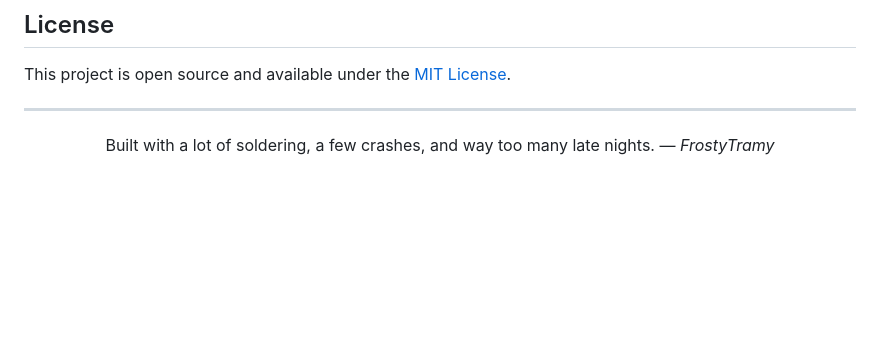
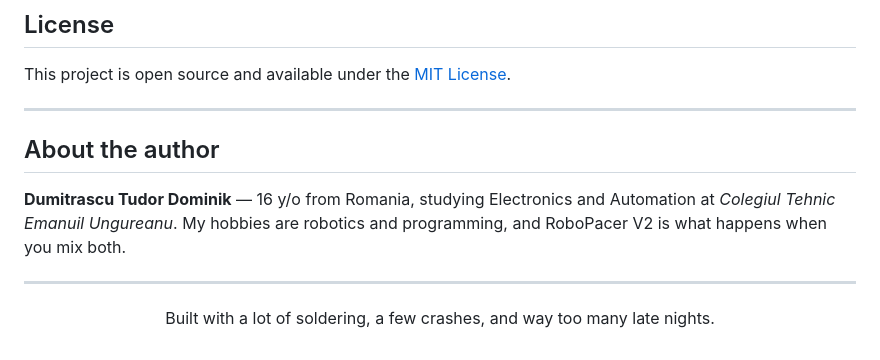
Before and after one commit to FrostyTramy/RoboPacerV2, a Markdown page: README.md, the part around the change. Rendered like a GitHub page; blank space fills up the shorter version.

Commit message:
Add About the author section to README

```diff
--- a/README.md
+++ b/README.md
@@ -253,8 +253,14 @@ This project is open source and available under the [MIT License](LICENSE).
 
 ---
 
+## About the author
+
+**Dumitrascu Tudor Dominik** — 16 y/o from Romania, studying Electronics and Automation at *Colegiul Tehnic Emanuil Ungureanu*. My hobbies are robotics and programming, and RoboPacer V2 is what happens when you mix both.
+
+---
+
 <div align="center">
 
-Built with a lot of soldering, a few crashes, and way too many late nights. — *FrostyTramy*
+Built with a lot of soldering, a few crashes, and way too many late nights.
 
 </div>
```
